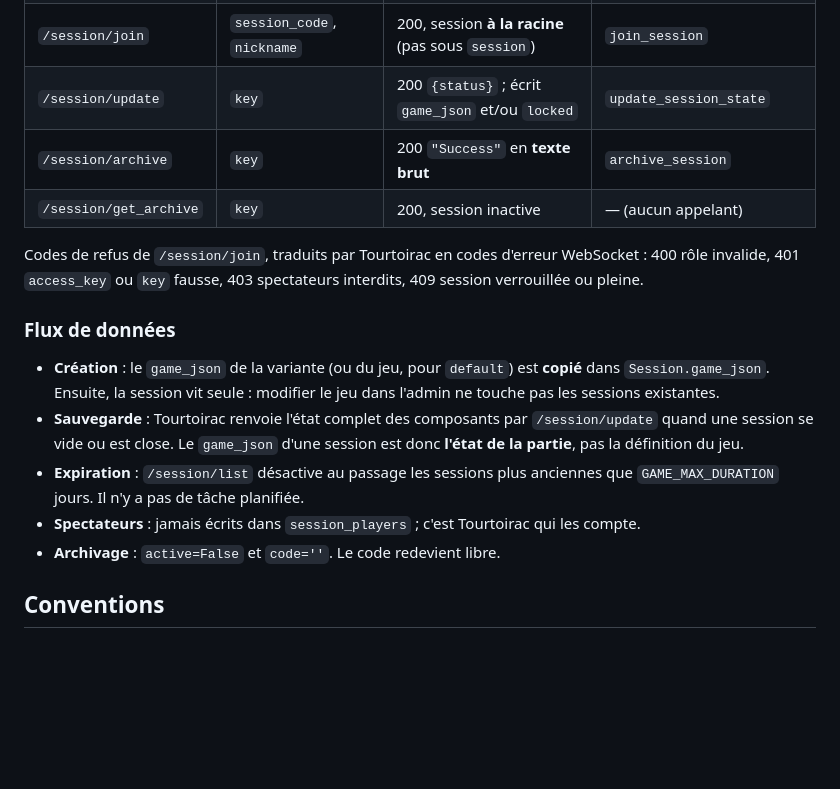
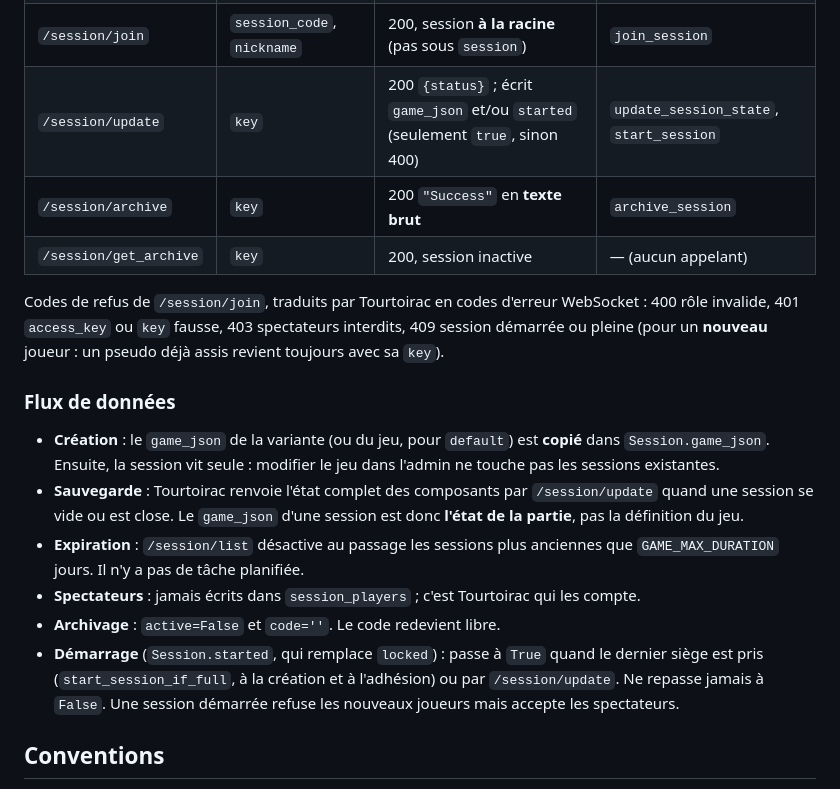
Before and after one commit to tourtoirac/OBG_Chabanas, a Markdown page: AGENTS.md, the part around the change. GitHub-like rendering; blank space fills up the shorter version.

```diff
--- a/AGENTS.md
+++ b/AGENTS.md
@@ -89,13 +89,14 @@ Chabanas directement.
 | `/session/get` | `session_code` | 200 `{session: ...}`, filtré par `sat_list` | `create_session`, `get_session_info` |
 | `/session/list` | `game_name_list` | 200 `{sessions: {jeu: [...]}}` | `get_active_sessions` |
 | `/session/join` | `session_code`, `nickname` | 200, session **à la racine** (pas sous `session`) | `join_session` |
-| `/session/update` | `key` | 200 `{status}` ; écrit `game_json` et/ou `locked` | `update_session_state` |
+| `/session/update` | `key` | 200 `{status}` ; écrit `game_json` et/ou `started` (seulement `true`, sinon 400) | `update_session_state`, `start_session` |
 | `/session/archive` | `key` | 200 `"Success"` en **texte brut** | `archive_session` |
 | `/session/get_archive` | `key` | 200, session inactive | — (aucun appelant) |
 
 Codes de refus de `/session/join`, traduits par Tourtoirac en codes d'erreur
 WebSocket : 400 rôle invalide, 401 `access_key` ou `key` fausse, 403
-spectateurs interdits, 409 session verrouillée ou pleine.
+spectateurs interdits, 409 session démarrée ou pleine (pour un **nouveau**
+joueur : un pseudo déjà assis revient toujours avec sa `key`).
 
 ### Flux de données
 
@@ -110,6 +111,10 @@ spectateurs interdits, 409 session verrouillée ou pleine.
 - **Spectateurs** : jamais écrits dans `session_players` ; c'est Tourtoirac
   qui les compte.
 - **Archivage** : `active=False` et `code=''`. Le code redevient libre.
+- **Démarrage** (`Session.started`, qui remplace `locked`) : passe à `True`
+  quand le dernier siège est pris (`start_session_if_full`, à la création et à
+  l'adhésion) ou par `/session/update`. Ne repasse jamais à `False`. Une
+  session démarrée refuse les nouveaux joueurs mais accepte les spectateurs.
 
 ## Conventions
 
```
